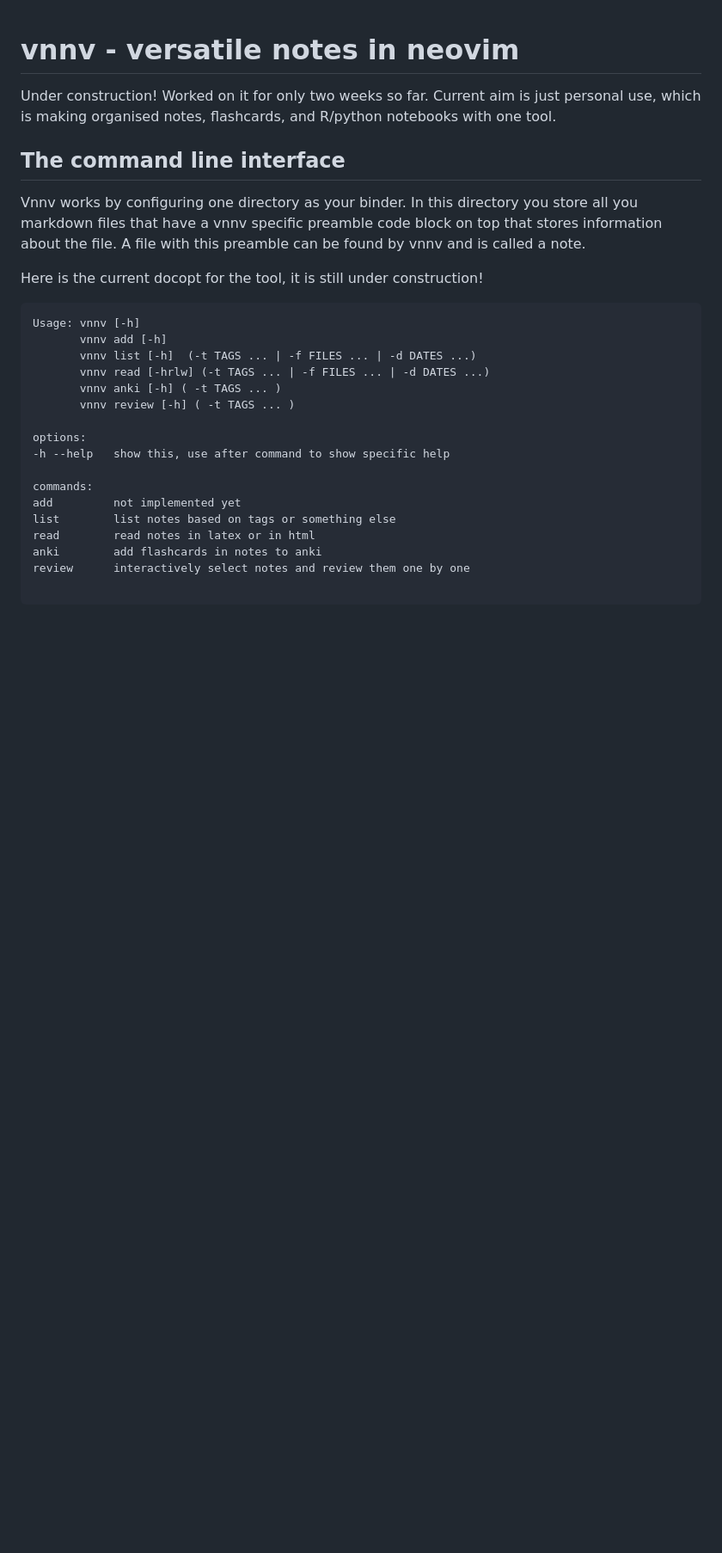
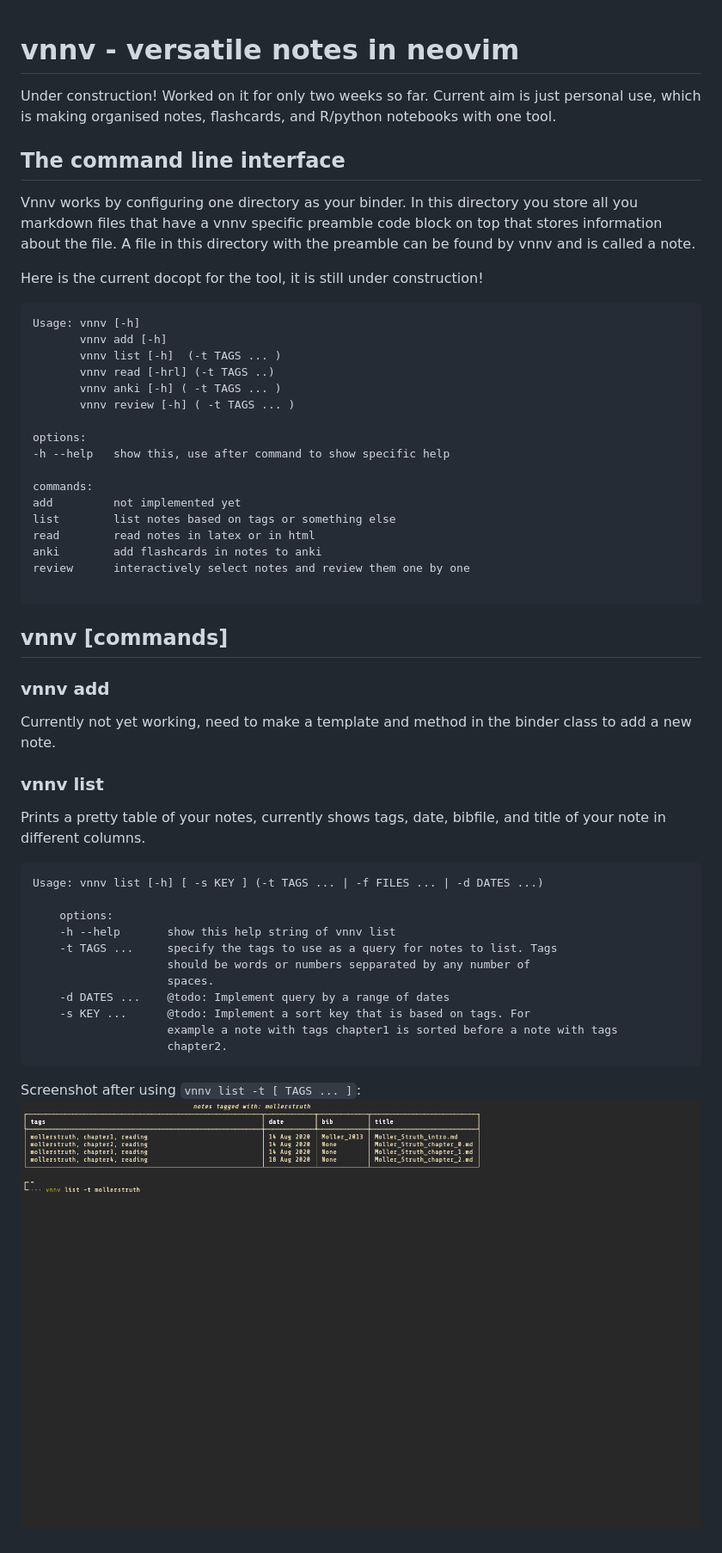
Before and after one commit to Shikeiku/markdown_parser, a Markdown page: README.md, the part around the change. Shown: that part at 86% size. GitHub-like rendering; pictures changed too: media/screenshot_vnnv_list.png (added); blank space fills up the shorter version.

Commit message:
Working on the readme

````diff
--- a/README.md
+++ b/README.md
@@ -8,15 +8,15 @@ notebooks with one tool.
 
 Vnnv works by configuring one directory as your binder. In this directory you
 store all you markdown files that have a vnnv specific preamble code block on
-top that stores information about the file. A file with this preamble can be
-found by vnnv and is called a note.
+top that stores information about the file. A file in this directory with the
+preamble can be found by vnnv and is called a note.
 
 Here is the current docopt for the tool, it is still under construction!
 ```
 Usage: vnnv [-h]
        vnnv add [-h]
-       vnnv list [-h]  (-t TAGS ... | -f FILES ... | -d DATES ...)
-       vnnv read [-hrlw] (-t TAGS ... | -f FILES ... | -d DATES ...)
+       vnnv list [-h]  (-t TAGS ... )
+       vnnv read [-hrl] (-t TAGS ..)
        vnnv anki [-h] ( -t TAGS ... )
        vnnv review [-h] ( -t TAGS ... )
 
@@ -31,3 +31,30 @@ anki        add flashcards in notes to anki
 review      interactively select notes and review them one by one
 
 ```
+
+## vnnv [commands]
+### vnnv add
+
+Currently not yet working, need to make a template and method in the binder
+class to add a new note.
+
+### vnnv list
+
+Prints a pretty table of your notes, currently shows tags, date, bibfile, and
+title of your note in different columns.
+```
+Usage: vnnv list [-h] [ -s KEY ] (-t TAGS ... | -f FILES ... | -d DATES ...)
+
+    options:
+    -h --help       show this help string of vnnv list
+    -t TAGS ...     specify the tags to use as a query for notes to list. Tags
+                    should be words or numbers sepparated by any number of
+                    spaces.
+    -d DATES ...    @todo: Implement query by a range of dates
+    -s KEY ...      @todo: Implement a sort key that is based on tags. For
+                    example a note with tags chapter1 is sorted before a note with tags
+                    chapter2.
+```
+
+Screenshot after using `vnnv list -t [ TAGS ... ]`:
+![Screenshot vnnv list](./media/screenshot_vnnv_list.png)
````
